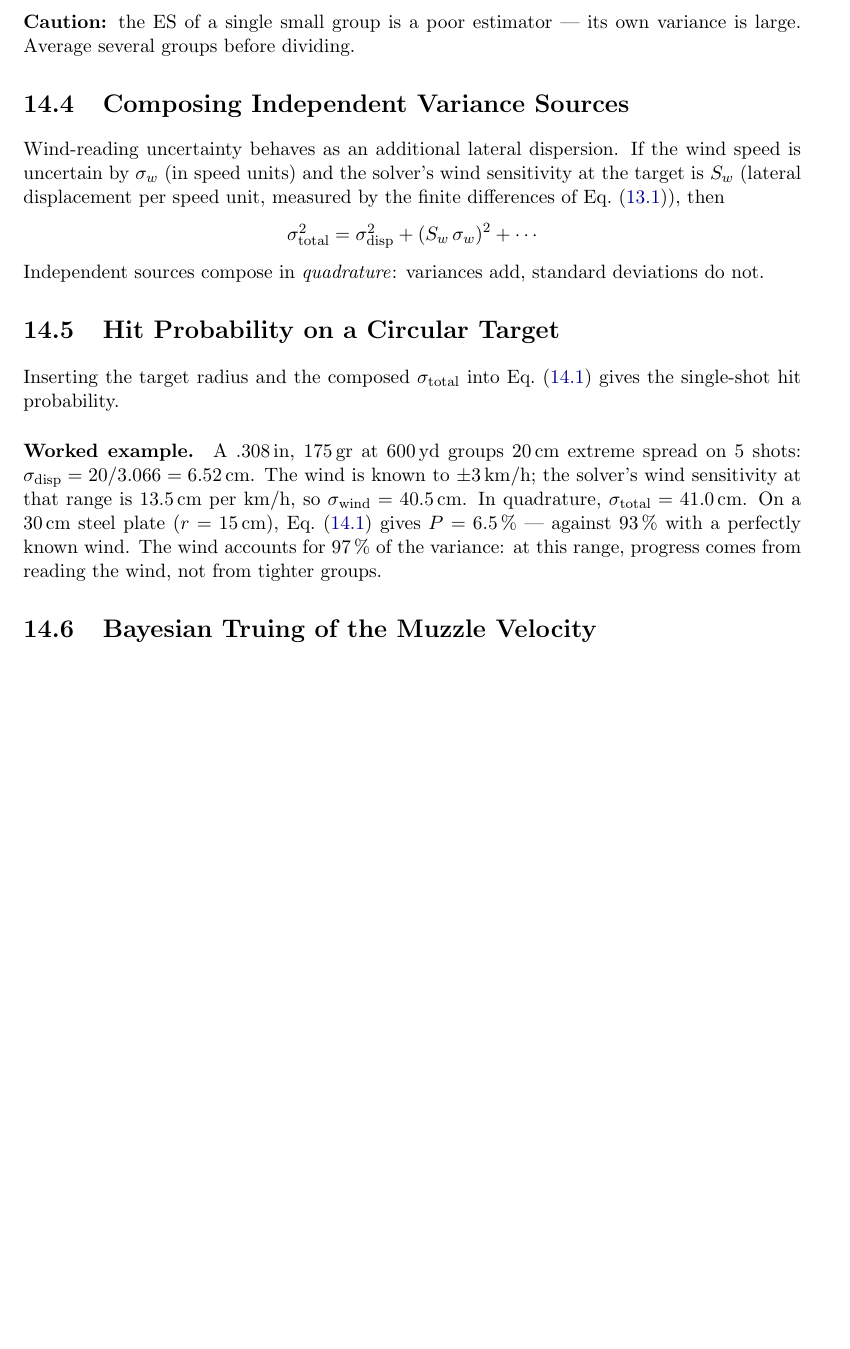
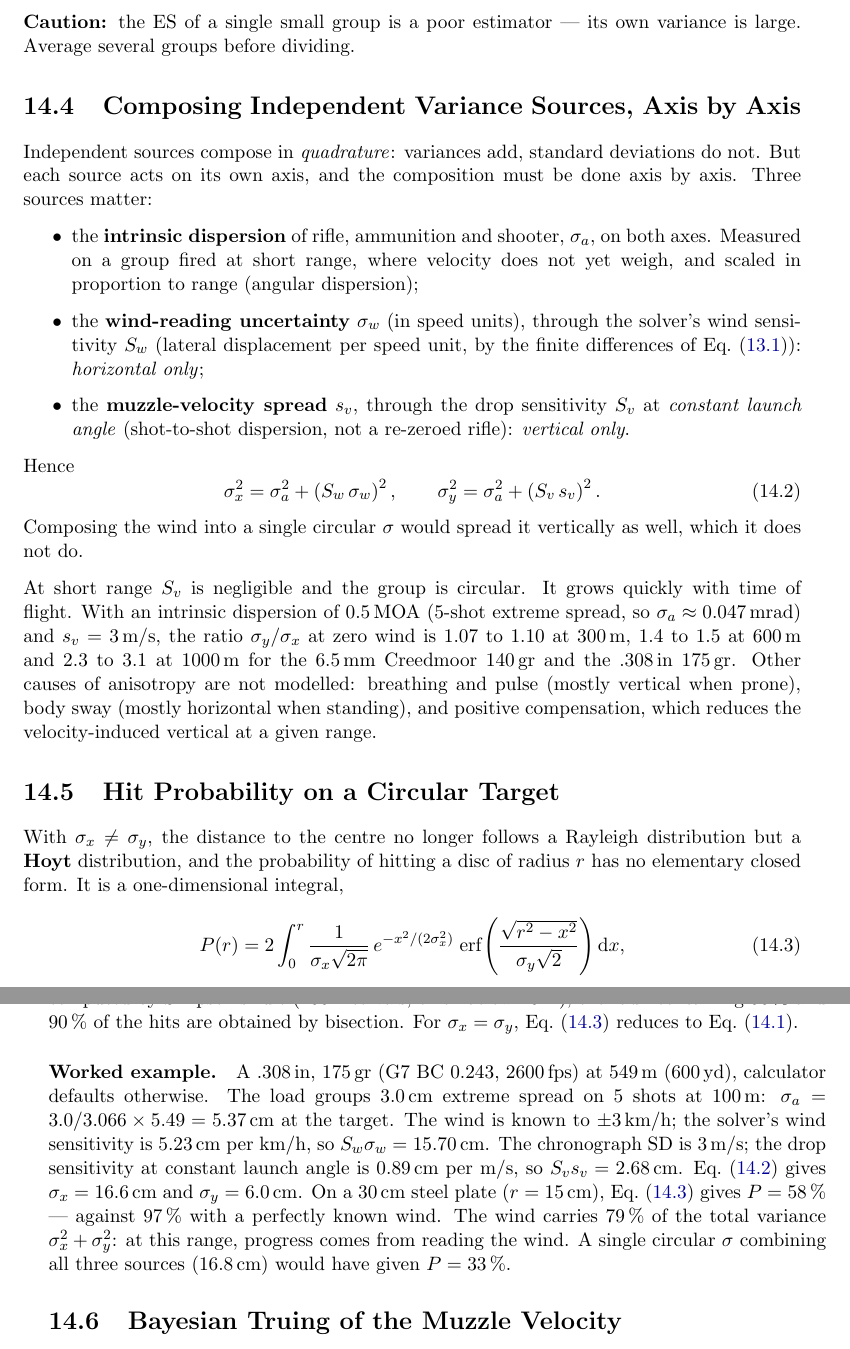
Before and after one commit to fbastin/BallisticsGuide, a LaTeX thesis (doc/ballistics_manual.tex): part of page 67 of 82 before the commit and two parts of pages 67 and 68 of 82 after it, the two joined at a grey line, cut so that both start at the same text, the shorter picture padded with empty space. Compiled offline with pdfLaTeX.

Commit message:
docs(manuel): probabilité de toucher axe par axe (loi de Hoyt)
Le vent, purement latéral, était composé dans un σ circulaire appliqué
aux deux axes : sur l'exemple du chapitre, 6,5 % annoncés pour 25 %
réels. Nouvelle section « Composing Independent Variance Sources, Axis by
Axis » : groupement sur les deux axes, vent à l'horizontale, SD de vitesse
à la verticale (sensibilité à angle de départ constant) ; rapport σy/σx
chiffré par distance. Probabilité sur le disque par l'intégrale de Hoyt.

L'exemple supposait 13,5 cm par km/h de sensibilité au vent pour la
.308 175 gr à 600 yd ; le solveur donne 5,23. Exemple refait avec les
valeurs du calculateur : P = 58 % (33 % avec un σ circulaire). Exemple du
truing recalé sur la trajectoire non arrondie et la V₀ de 823,0 m/s.

Co-Authored-By: Claude Opus 5.5 <noreply@anthropic.com>

```diff
--- a/doc/ballistics_manual.tex
+++ b/doc/ballistics_manual.tex
@@ -2635,20 +2635,37 @@ The extreme spread is the largest distance between two impacts \emph{in the plan
 
 \textbf{Caution:} the ES of a single small group is a poor estimator --- its own variance is large. Average several groups before dividing.
 
-\section{Composing Independent Variance Sources}
-
-Wind-reading uncertainty behaves as an additional lateral dispersion. If the wind speed is uncertain by $\sigma_w$ (in speed units) and the solver's wind sensitivity at the target is $S_w$ (lateral displacement per speed unit, measured by the finite differences of Eq.~\eqref{eq:sensitivity}), then
-\begin{equation}
-  \sigma_{\text{total}}^2 = \sigma_{\text{disp}}^2 + \left(S_w\,\sigma_w\right)^2 + \cdots
+\section{Composing Independent Variance Sources, Axis by Axis}
+\label{sec:anisotropy}
+
+Independent sources compose in \emph{quadrature}: variances add, standard deviations do not. But each source acts on its own axis, and the composition must be done axis by axis. Three sources matter:
+\begin{itemize}
+  \item the \textbf{intrinsic dispersion} of rifle, ammunition and shooter, $\sigma_a$, on both axes. Measured on a group fired at short range, where velocity does not yet weigh, and scaled in proportion to range (angular dispersion);
+  \item the \textbf{wind-reading uncertainty} $\sigma_w$ (in speed units), through the solver's wind sensitivity $S_w$ (lateral displacement per speed unit, by the finite differences of Eq.~\eqref{eq:sensitivity}): \emph{horizontal only};
+  \item the \textbf{muzzle-velocity spread} $s_v$, through the drop sensitivity $S_v$ at \emph{constant launch angle} (shot-to-shot dispersion, not a re-zeroed rifle): \emph{vertical only}.
+\end{itemize}
+Hence
+\begin{equation}
+  \sigma_x^2 = \sigma_a^2 + \left(S_w\,\sigma_w\right)^2,
+  \qquad
+  \sigma_y^2 = \sigma_a^2 + \left(S_v\,s_v\right)^2.
   \label{eq:quadrature}
 \end{equation}
-Independent sources compose in \emph{quadrature}: variances add, standard deviations do not.
+Composing the wind into a single circular $\sigma$ would spread it vertically as well, which it does not do.
+
+At short range $S_v$ is negligible and the group is circular. It grows quickly with time of flight. With an intrinsic dispersion of 0.5\,MOA (5-shot extreme spread, so $\sigma_a \approx 0.047$\,mrad) and $s_v = 3$\,m/s, the ratio $\sigma_y/\sigma_x$ at zero wind is 1.07 to 1.10 at 300\,m, 1.4 to 1.5 at 600\,m and 2.3 to 3.1 at 1000\,m for the 6.5\,mm Creedmoor 140\,gr and the .308\,in 175\,gr. Other causes of anisotropy are not modelled: breathing and pulse (mostly vertical when prone), body sway (mostly horizontal when standing), and positive compensation, which reduces the velocity-induced vertical at a given range.
 
 \section{Hit Probability on a Circular Target}
 
-Inserting the target radius and the composed $\sigma_{\text{total}}$ into Eq.~\eqref{eq:rayleigh} gives the single-shot hit probability.
-
-\paragraph{Worked example.} A .308\,in, 175\,gr at 600\,yd groups 20\,cm extreme spread on 5 shots: $\sigma_{\text{disp}} = 20/3.066 = 6.52$\,cm. The wind is known to $\pm 3$\,km/h; the solver's wind sensitivity at that range is 13.5\,cm per km/h, so $\sigma_{\text{wind}} = 40.5$\,cm. In quadrature, $\sigma_{\text{total}} = 41.0$\,cm. On a 30\,cm steel plate ($r = 15$\,cm), Eq.~\eqref{eq:rayleigh} gives $P = 6.5\,\%$ --- against $93\,\%$ with a perfectly known wind. The wind accounts for 97\,\% of the variance: at this range, progress comes from reading the wind, not from tighter groups.
+With $\sigma_x \neq \sigma_y$, the distance to the centre no longer follows a Rayleigh distribution but a \textbf{Hoyt} distribution, and the probability of hitting a disc of radius $r$ has no elementary closed form. It is a one-dimensional integral,
+\begin{equation}
+  P(r) = 2\int_0^{r} \frac{1}{\sigma_x\sqrt{2\pi}}\,e^{-x^2/(2\sigma_x^2)}\;
+         \mathrm{erf}\!\left(\frac{\sqrt{r^2 - x^2}}{\sigma_y\sqrt{2}}\right)\mathrm{d}x,
+  \label{eq:hoyt_disc}
+\end{equation}
+computed by Simpson's rule (400 intervals, error below $10^{-5}$); the radii containing 50\,\% and 90\,\% of the hits are obtained by bisection. For $\sigma_x = \sigma_y$, Eq.~\eqref{eq:hoyt_disc} reduces to Eq.~\eqref{eq:rayleigh}.
+
+\paragraph{Worked example.} A .308\,in, 175\,gr (G7 BC 0.243, 2600\,fps) at 549\,m (600\,yd), calculator defaults otherwise. The load groups 3.0\,cm extreme spread on 5 shots at 100\,m: $\sigma_a = 3.0/3.066 \times 5.49 = 5.37$\,cm at the target. The wind is known to $\pm 3$\,km/h; the solver's wind sensitivity is 5.23\,cm per km/h, so $S_w\sigma_w = 15.70$\,cm. The chronograph SD is 3\,m/s; the drop sensitivity at constant launch angle is 0.89\,cm per m/s, so $S_v s_v = 2.68$\,cm. Eq.~\eqref{eq:quadrature} gives $\sigma_x = 16.6$\,cm and $\sigma_y = 6.0$\,cm. On a 30\,cm steel plate ($r = 15$\,cm), Eq.~\eqref{eq:hoyt_disc} gives $P = 58\,\%$ --- against $97\,\%$ with a perfectly known wind. The wind carries 79\,\% of the total variance $\sigma_x^2 + \sigma_y^2$: at this range, progress comes from reading the wind. A single circular $\sigma$ combining all three sources ($16.8$\,cm) would have given $P = 33\,\%$.
 
 \section{Bayesian Truing of the Muzzle Velocity}
 \label{sec:truing}
```
Also changed, not shown: doc/ballistics_manual.pdf, doc/ballistics_manual.tex (8 more changed lines).
